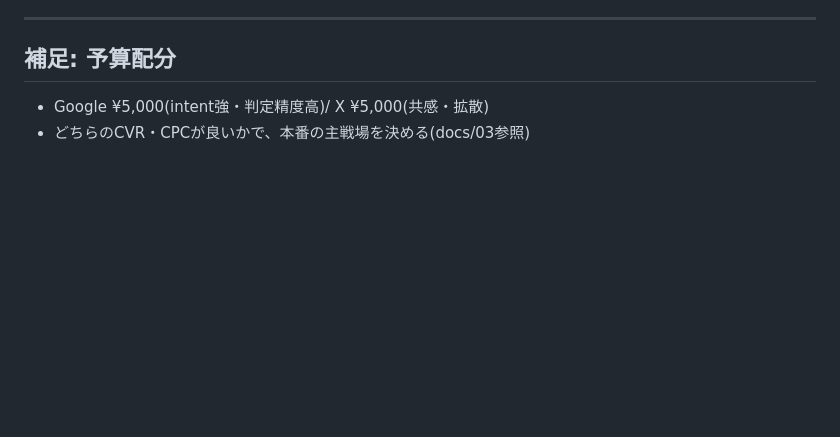
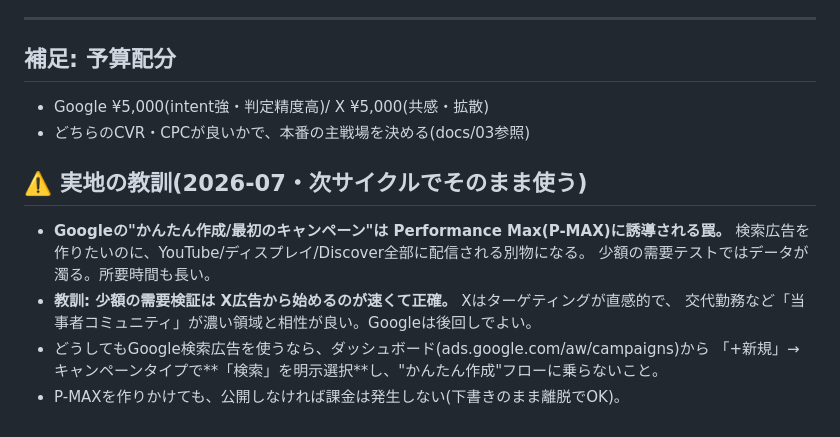
Before and after one commit to ow2hub/ow2-guide, a Markdown page: docs/06_ad-assets.md, the part around the change. Rendered like a GitHub page; blank space fills up the shorter version.

Commit message:
Record ad-platform lesson: Google's guided flow traps you into Performance Max; start with X
Field lesson from setup: Google's 'first campaign / easy create' funnels into Performance Max
(all-network, muddy for a small demand test). Start small demand tests on X instead; use
Google only via explicit Search campaign type from the dashboard.

Co-Authored-By: Claude Fable 5 <noreply@anthropic.com>
Claude-Session: https://claude.ai/code/session_012AdXni5C8pW42r75K5k33g

```diff
--- a/docs/06_ad-assets.md
+++ b/docs/06_ad-assets.md
@@ -99,3 +99,13 @@ X用は `utm_source=twitter` に変える。
 ## 補足: 予算配分
 - Google ¥5,000(intent強・判定精度高)/ X ¥5,000(共感・拡散)
 - どちらのCVR・CPCが良いかで、本番の主戦場を決める(docs/03参照)
+
+## ⚠️ 実地の教訓(2026-07・次サイクルでそのまま使う)
+- **Googleの"かんたん作成/最初のキャンペーン"は Performance Max(P-MAX)に誘導される罠。**
+  検索広告を作りたいのに、YouTube/ディスプレイ/Discover全部に配信される別物になる。
+  少額の需要テストではデータが濁る。所要時間も長い。
+- **教訓: 少額の需要検証は X広告から始めるのが速くて正確。** Xはターゲティングが直感的で、
+  交代勤務など「当事者コミュニティ」が濃い領域と相性が良い。Googleは後回しでよい。
+- どうしてもGoogle検索広告を使うなら、ダッシュボード(ads.google.com/aw/campaigns)から
+  「+新規」→ キャンペーンタイプで**「検索」を明示選択**し、"かんたん作成"フローに乗らないこと。
+- P-MAXを作りかけても、公開しなければ課金は発生しない(下書きのまま離脱でOK)。
```
